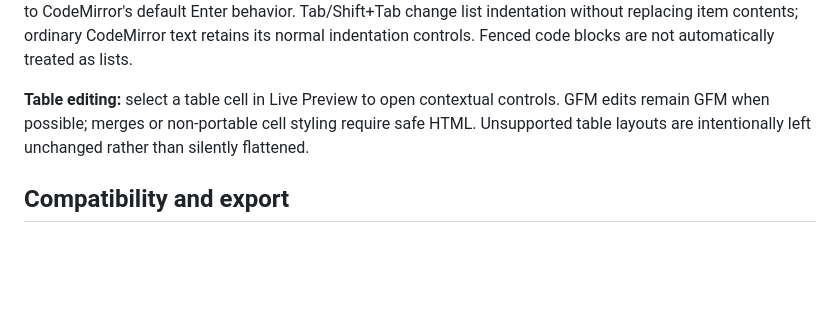
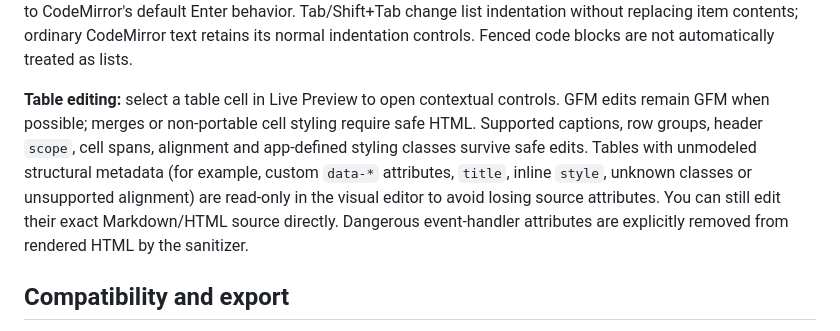
Before and after one commit to shafranek-js/learning-markdown, a Markdown page: README.md, the part around the change. Drawn GitHub-style; blank space fills up the shorter version.

Commit message:
docs(tables): explain metadata-preserving source guard and safe fallback

```diff
--- a/README.md
+++ b/README.md
@@ -144,7 +144,7 @@ On macOS, corresponding shortcuts use Command/Option where available. Some combi
 
 **List editing:** pressing Enter at the end of an existing item continues a bullet or numbered list, and resets the next task checkbox to unchecked. Enter on an empty list item exits it. Both the native source editor and optional CodeMirror Multi-cursor editor support these source-safe rules. In Multi-cursor mode, multiple eligible list cursors are edited atomically, so one Undo reverses the entire operation. Mixed list/paragraph cursors fall back to CodeMirror's default Enter behavior. Tab/Shift+Tab change list indentation without replacing item contents; ordinary CodeMirror text retains its normal indentation controls. Fenced code blocks are not automatically treated as lists.
 
-**Table editing:** select a table cell in Live Preview to open contextual controls. GFM edits remain GFM when possible; merges or non-portable cell styling require safe HTML. Unsupported table layouts are intentionally left unchanged rather than silently flattened.
+**Table editing:** select a table cell in Live Preview to open contextual controls. GFM edits remain GFM when possible; merges or non-portable cell styling require safe HTML. Supported captions, row groups, header `scope`, cell spans, alignment and app-defined styling classes survive safe edits. Tables with unmodeled structural metadata (for example, custom `data-*` attributes, `title`, inline `style`, unknown classes or unsupported alignment) are read-only in the visual editor to avoid losing source attributes. You can still edit their exact Markdown/HTML source directly. Dangerous event-handler attributes are explicitly removed from rendered HTML by the sanitizer.
 
 ## Compatibility and export
 
```
